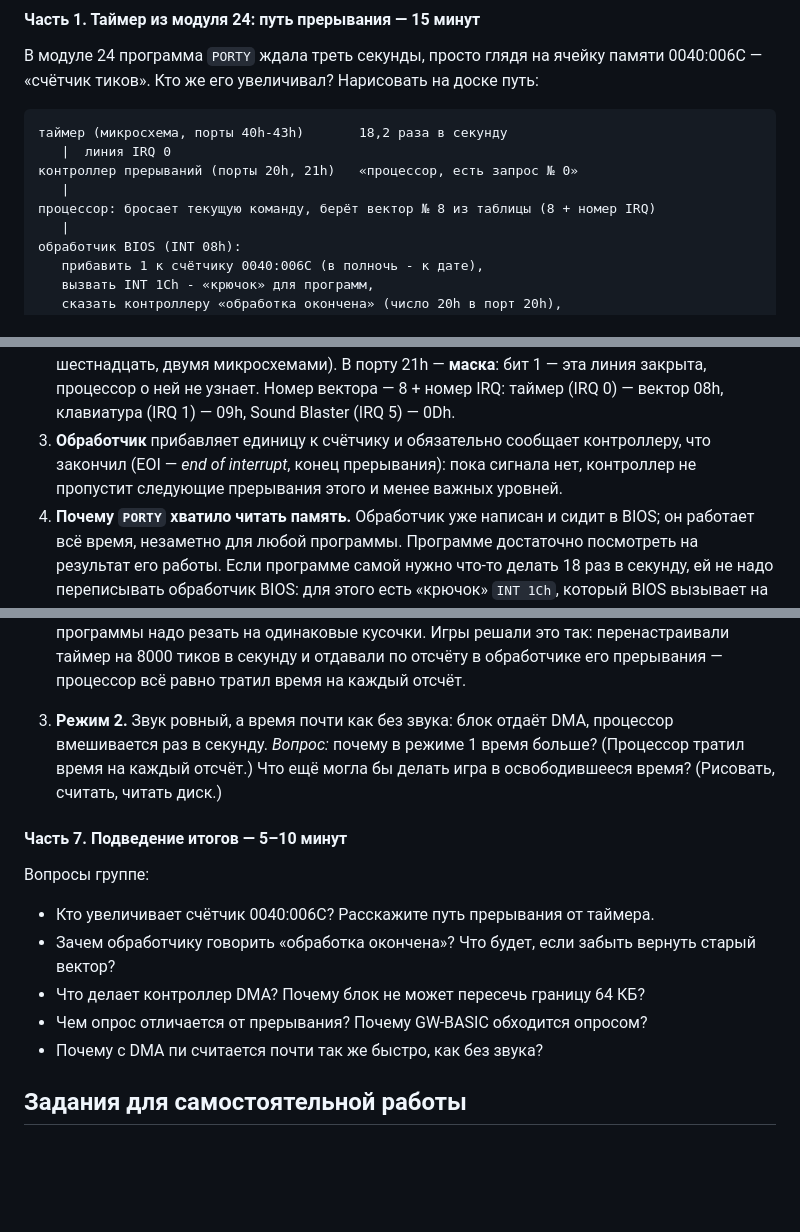
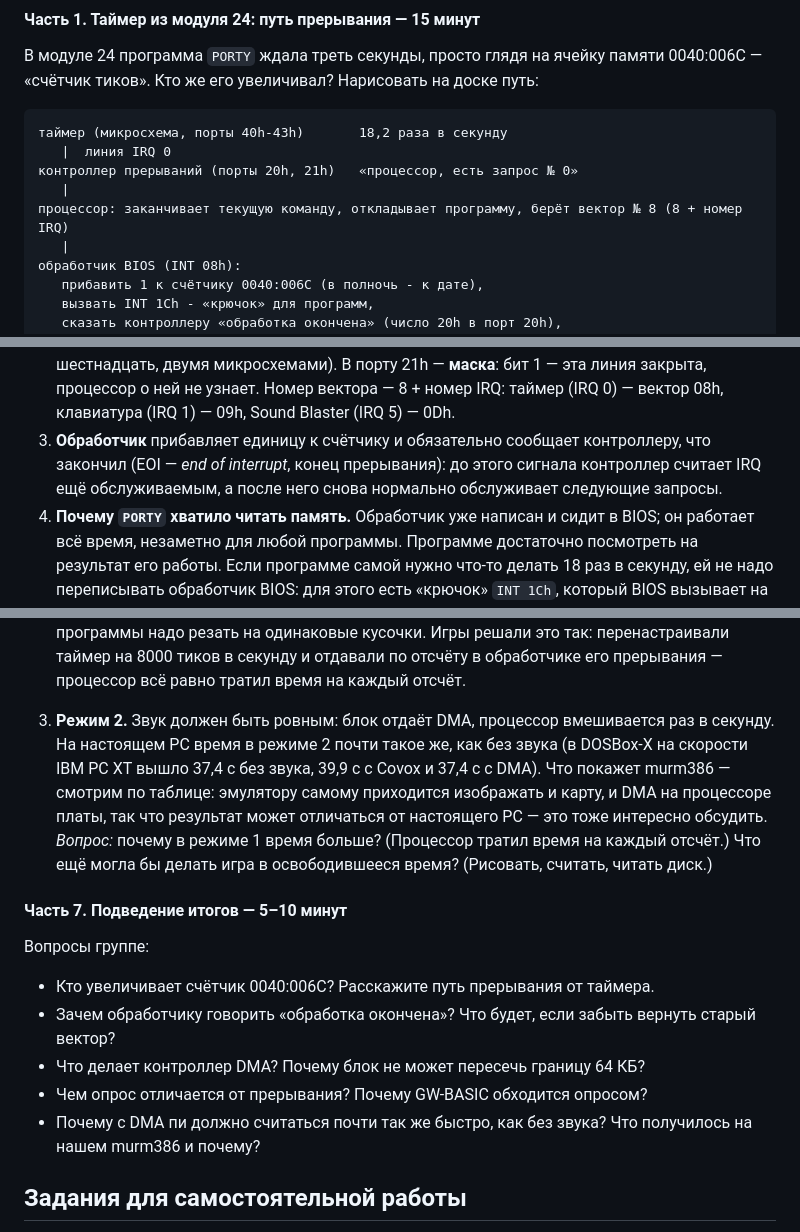
Before and after one commit to DnCraptor/pico-class, a Markdown page: program/modules/25-dma-irq.md, 3 parts joined by grey strips. Rendered like a GitHub page; blank space fills up the shorter version.

````diff
--- a/program/modules/25-dma-irq.md
+++ b/program/modules/25-dma-irq.md
@@ -52,7 +52,7 @@
    |  линия IRQ 0
 контроллер прерываний (порты 20h, 21h)   «процессор, есть запрос № 0»
    |
-процессор: бросает текущую команду, берёт вектор № 8 из таблицы (8 + номер IRQ)
+процессор: заканчивает текущую команду, откладывает программу, берёт вектор № 8 (8 + номер IRQ)
    |
 обработчик BIOS (INT 08h):
    прибавить 1 к счётчику 0040:006C (в полночь - к дате),
@@ -63,7 +63,7 @@
 
 1. **Таймер** — микросхема, которая делит частоту 1 193 182 Гц на заданное число. Канал 0 BIOS настраивает на самое большое деление, 65536: 1 193 182 / 65536 ≈ 18,2 раза в секунду. Каждый раз таймер подаёт сигнал на линию IRQ 0. (Канал 2 того же таймера в модуле 24 пищал динамиком.)
 2. **Контроллер прерываний** — микросхема Intel 8259 — собирает восемь линий IRQ (в AT — шестнадцать, двумя микросхемами). В порту 21h — **маска**: бит 1 — эта линия закрыта, процессор о ней не узнает. Номер вектора — 8 + номер IRQ: таймер (IRQ 0) — вектор 08h, клавиатура (IRQ 1) — 09h, Sound Blaster (IRQ 5) — 0Dh.
-3. **Обработчик** прибавляет единицу к счётчику и обязательно сообщает контроллеру, что закончил (EOI — *end of interrupt*, конец прерывания): пока сигнала нет, контроллер не пропустит следующие прерывания этого и менее важных уровней.
+3. **Обработчик** прибавляет единицу к счётчику и обязательно сообщает контроллеру, что закончил (EOI — *end of interrupt*, конец прерывания): до этого сигнала контроллер считает IRQ ещё обслуживаемым, а после него снова нормально обслуживает следующие запросы.
 4. **Почему `PORTY` хватило читать память.** Обработчик уже написан и сидит в BIOS; он работает всё время, незаметно для любой программы. Программе достаточно посмотреть на результат его работы. Если программе самой нужно что-то делать 18 раз в секунду, ей не надо переписывать обработчик BIOS: для этого есть «крючок» `INT 1Ch`, который BIOS вызывает на каждом тике, — достаточно поставить туда свой вектор.
 
 *Вопрос:* что случится, если обработчик забудет сказать «обработка окончена»? (Контроллер больше не пропустит прерываний — встанут часы, клавиатура, звук; компьютер «зависнет».)
@@ -176,7 +176,7 @@
    ```
 
    Послушать: высота тона зависит от того, как быстро идёт счёт, а при печати каждой цифры (это вызов DOS, он занимает время) звук на миг сбивается. Ровный звук без DMA требует, чтобы процессор отдавал отсчёты через *равные* промежутки — значит, всю работу программы надо резать на одинаковые кусочки. Игры решали это так: перенастраивали таймер на 8000 тиков в секунду и отдавали по отсчёту в обработчике его прерывания — процессор всё равно тратил время на каждый отсчёт.
-3. **Режим 2.** Звук ровный, а время почти как без звука: блок отдаёт DMA, процессор вмешивается раз в секунду. *Вопрос:* почему в режиме 1 время больше? (Процессор тратил время на каждый отсчёт.) Что ещё могла бы делать игра в освободившееся время? (Рисовать, считать, читать диск.)
+3. **Режим 2.** Звук должен быть ровным: блок отдаёт DMA, процессор вмешивается раз в секунду. На настоящем PC время в режиме 2 почти такое же, как без звука (в DOSBox-X на скорости IBM PC XT вышло 37,4 с без звука, 39,9 с с Covox и 37,4 с с DMA). Что покажет murm386 — смотрим по таблице: эмулятору самому приходится изображать и карту, и DMA на процессоре платы, так что результат может отличаться от настоящего PC — это тоже интересно обсудить. *Вопрос:* почему в режиме 1 время больше? (Процессор тратил время на каждый отсчёт.) Что ещё могла бы делать игра в освободившееся время? (Рисовать, считать, читать диск.)
 
 #### Часть 7. Подведение итогов — 5–10 минут
 
@@ -186,7 +186,7 @@
 - Зачем обработчику говорить «обработка окончена»? Что будет, если забыть вернуть старый вектор?
 - Что делает контроллер DMA? Почему блок не может пересечь границу 64 КБ?
 - Чем опрос отличается от прерывания? Почему GW-BASIC обходится опросом?
-- Почему с DMA пи считается почти так же быстро, как без звука?
+- Почему с DMA пи должно считаться почти так же быстро, как без звука? Что получилось на нашем murm386 и почему?
 
 ## Задания для самостоятельной работы
 
````
Also changed, not shown: other parts of program/modules/25-dma-irq.md (+2 -2 lines), program/modules/24-bios-dos.md (+1 -1 lines).
